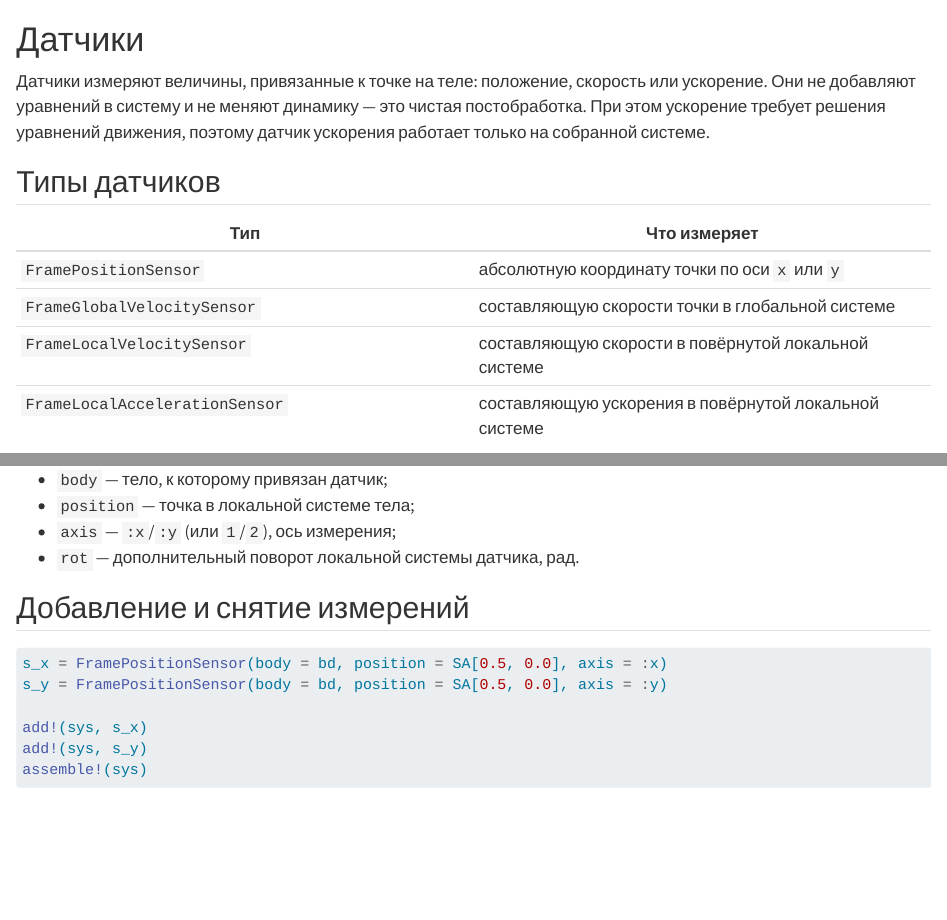
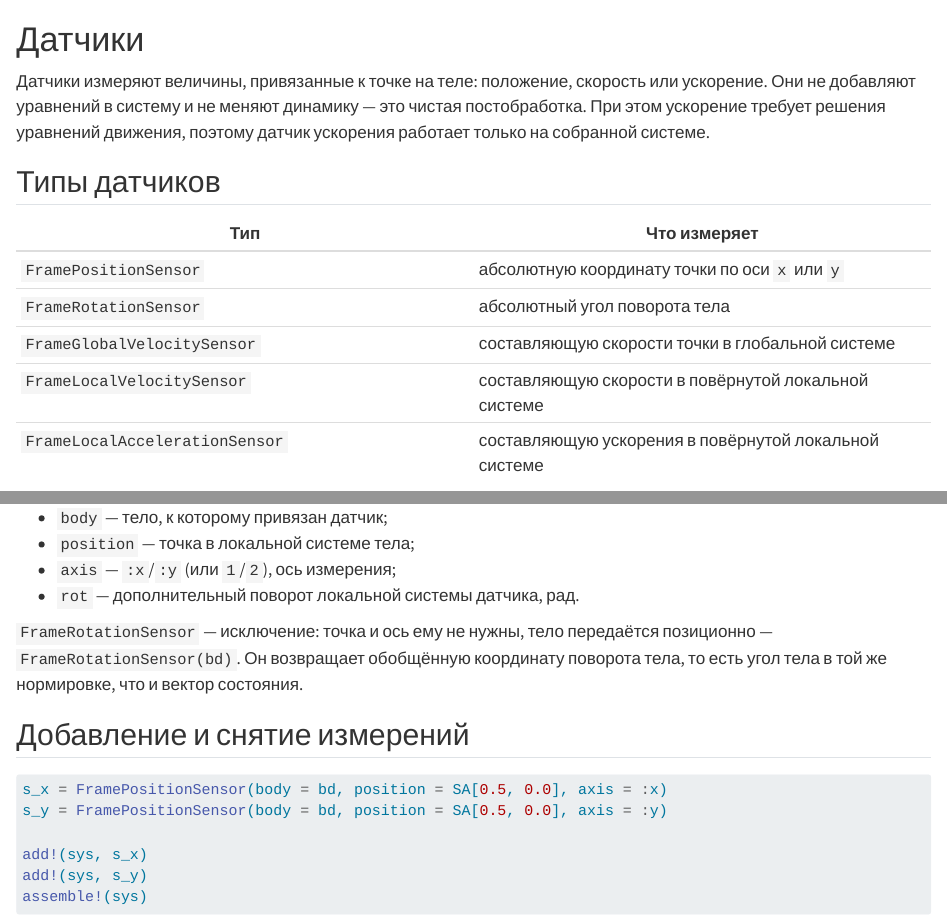
Before and after one commit to kutsjuice/Flexia, a Quarto document (docs/sensors.qmd): the page in a window 1100 px wide, from its top, and a second part further down, joined at a grey line. Rendered offline with R 4.5, knitr and Pandoc in place of Quarto, with nearby package versions.

Commit message:
docs: document the frame rotation sensor and the attachment demo
Add FrameRotationSensor to the API and sensor tables together with the positional constructor it uses, and list fixed_joint_attachment.jl in the catalogue of examples. The manual already promised that every visual companion honours Attachment, which the fixed joint now does.

```diff
--- a/docs/sensors.qmd
+++ b/docs/sensors.qmd
@@ -10,6 +10,7 @@
 | Тип | Что измеряет |
 | --- | --- |
 | `FramePositionSensor` | абсолютную координату точки по оси `x` или `y` |
+| `FrameRotationSensor` | абсолютный угол поворота тела |
 | `FrameGlobalVelocitySensor` | составляющую скорости точки в глобальной системе |
 | `FrameLocalVelocitySensor` | составляющую скорости в повёрнутой локальной системе |
 | `FrameLocalAccelerationSensor` | составляющую ускорения в повёрнутой локальной системе |
@@ -27,6 +28,10 @@ FrameLocalAccelerationSensor(body = bd, position = SA[0.5, 0.0], rot = 0.0, axis
 - `position` — точка в локальной системе тела;
 - `axis` — `:x`/`:y` (или `1`/`2`), ось измерения;
 - `rot` — дополнительный поворот локальной системы датчика, рад.
+
+`FrameRotationSensor` — исключение: точка и ось ему не нужны, тело передаётся
+позиционно — `FrameRotationSensor(bd)`. Он возвращает обобщённую координату
+поворота тела, то есть угол тела в той же нормировке, что и вектор состояния.
 
 ## Добавление и снятие измерений
 
```
Also changed, not shown: docs/api.qmd (+1 -0 lines), docs/examples.qmd (+1 -0 lines).
